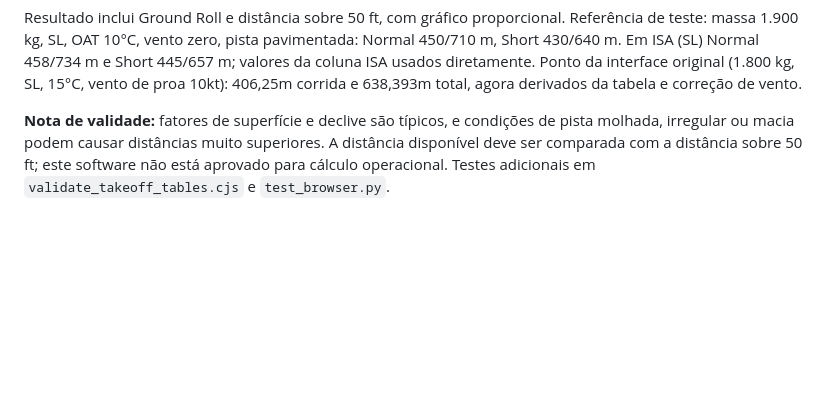
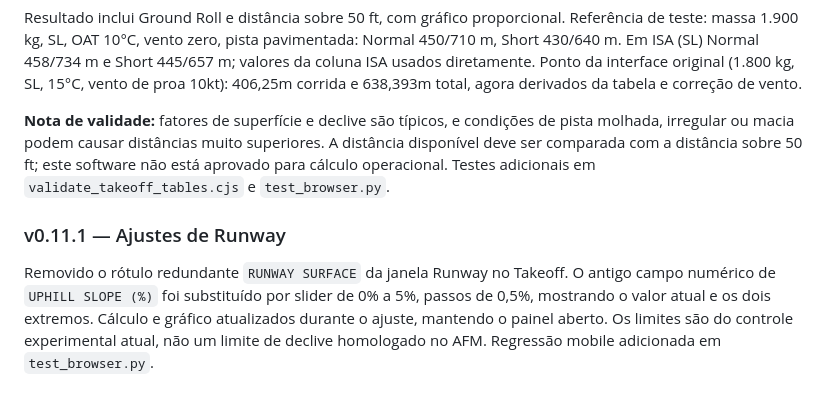
Before and after one commit to alanmfernandess/starship, a Markdown page: da42/README.md, the part around the change. GitHub-like rendering; blank space fills up the shorter version.

Commit message:
DA42 v0.11.1: runway slope slider and concise Runway sheet design

```diff
--- a/da42/README.md
+++ b/da42/README.md
@@ -155,3 +155,7 @@ O motor independente `takeoff-tables.js` contém dados completos para **1.700, 1
 Resultado inclui Ground Roll e distância sobre 50 ft, com gráfico proporcional. Referência de teste: massa 1.900 kg, SL, OAT 10°C, vento zero, pista pavimentada: Normal 450/710 m, Short 430/640 m. Em ISA (SL) Normal 458/734 m e Short 445/657 m; valores da coluna ISA usados diretamente. Ponto da interface original (1.800 kg, SL, 15°C, vento de proa 10kt): 406,25m corrida e 638,393m total, agora derivados da tabela e correção de vento.
 
 **Nota de validade:** fatores de superfície e declive são típicos, e condições de pista molhada, irregular ou macia podem causar distâncias muito superiores. A distância disponível deve ser comparada com a distância sobre 50 ft; este software não está aprovado para cálculo operacional. Testes adicionais em `validate_takeoff_tables.cjs` e `test_browser.py`.
+
+### v0.11.1 — Ajustes de Runway
+
+Removido o rótulo redundante `RUNWAY SURFACE` da janela Runway no Takeoff. O antigo campo numérico de `UPHILL SLOPE (%)` foi substituído por slider de 0% a 5%, passos de 0,5%, mostrando o valor atual e os dois extremos. Cálculo e gráfico atualizados durante o ajuste, mantendo o painel aberto. Os limites são do controle experimental atual, não um limite de declive homologado no AFM. Regressão mobile adicionada em `test_browser.py`.
```
